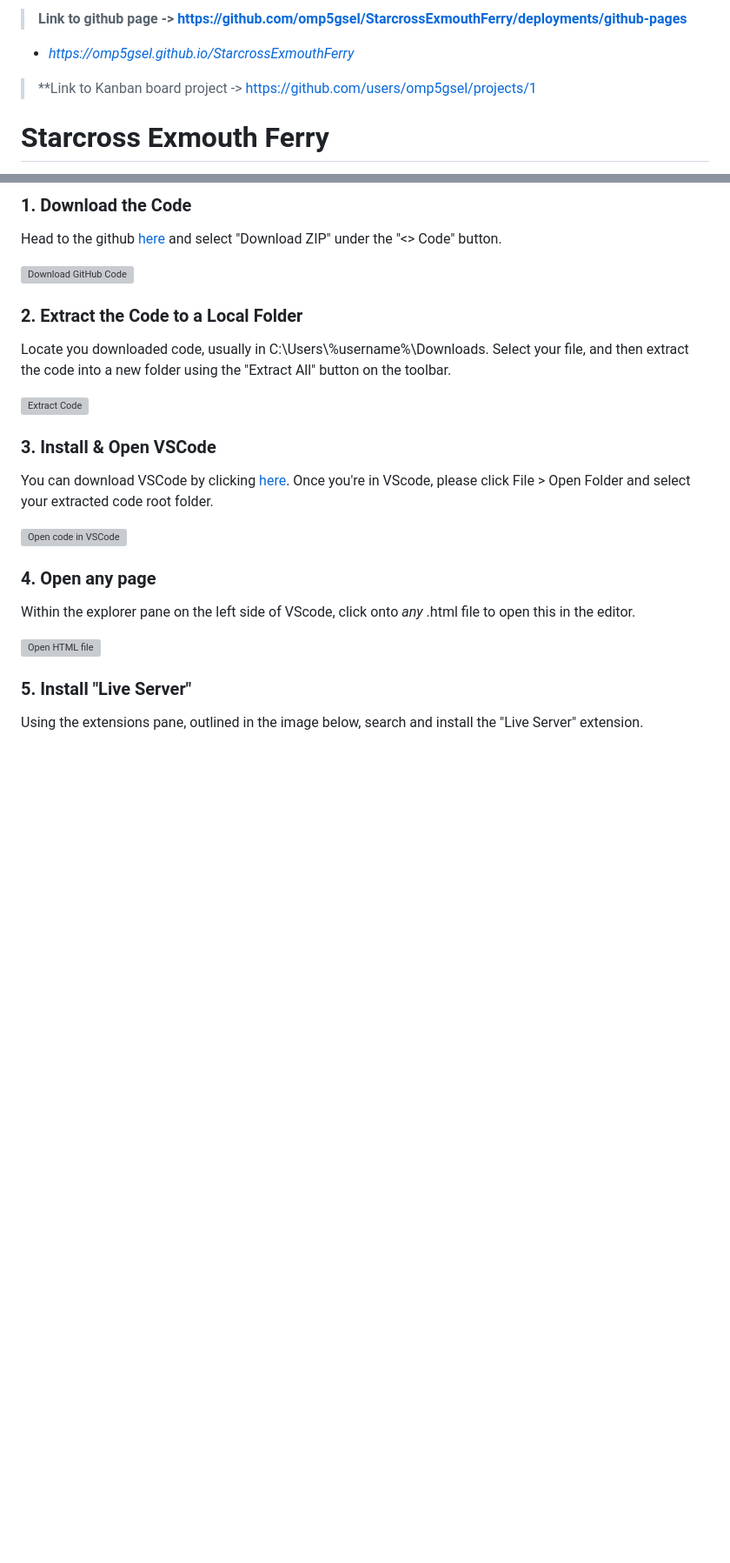
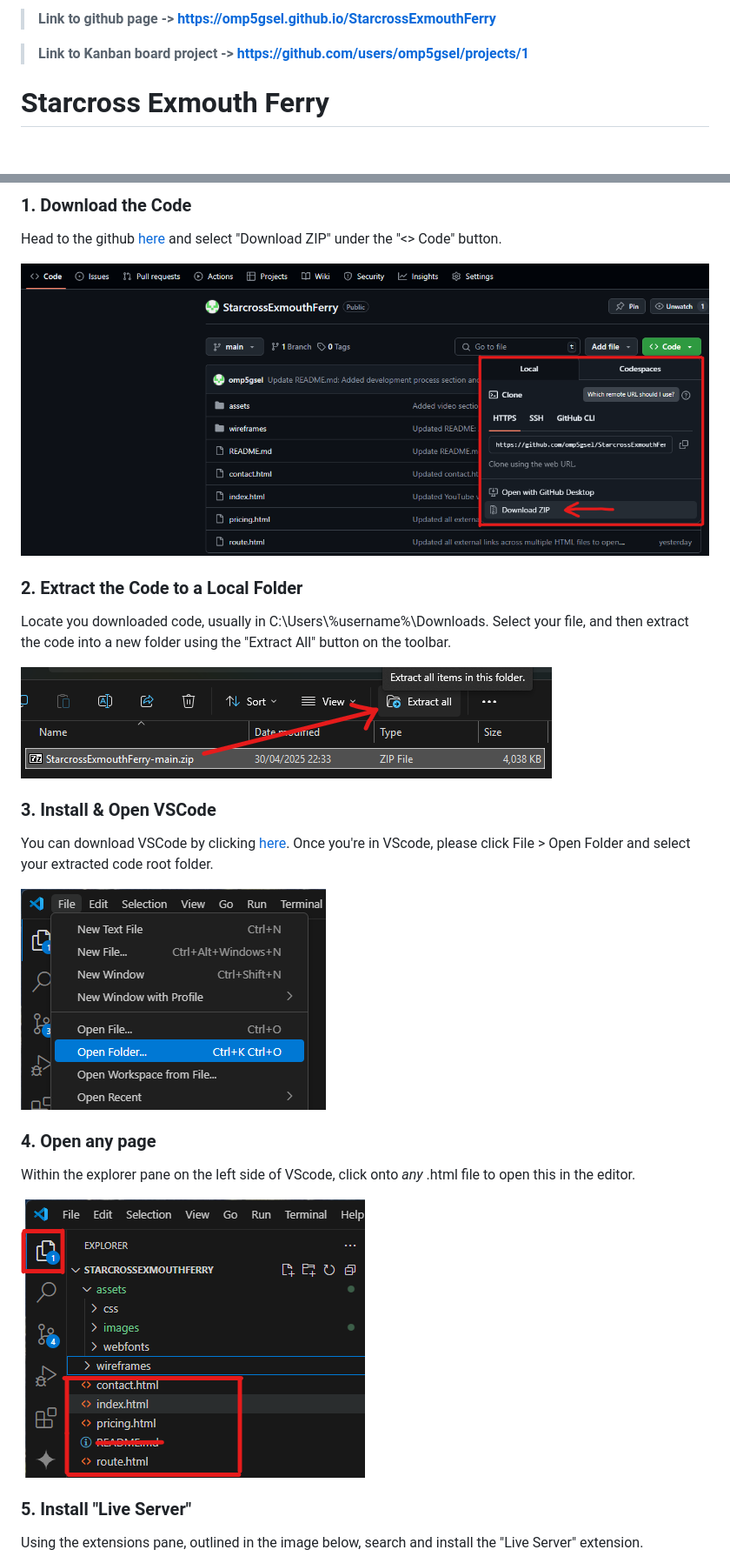
Before and after one commit to omp5gsel/StarcrossExmouthFerry, a Markdown page: README.md, 2 parts joined by grey strips. Shown: that part at 87% size. Rendered like a GitHub page; blank space fills up the shorter version; grey boxes are pictures that could not be loaded.

Commit message:
Fix image paths and update links in README.md for consistency

```diff
--- a/README.md
+++ b/README.md
@@ -1,7 +1,6 @@
-> **Link to github page -> https://github.com/omp5gsel/StarcrossExmouthFerry/deployments/github-pages**
-- *https://omp5gsel.github.io/StarcrossExmouthFerry*
+> **Link to github page -> https://omp5gsel.github.io/StarcrossExmouthFerry**
 
-> **Link to Kanban board project -> https://github.com/users/omp5gsel/projects/1
+> **Link to Kanban board project -> https://github.com/users/omp5gsel/projects/1**
 
 # Starcross Exmouth Ferry
 
@@ -48,22 +47,22 @@ Project planning and task tracking was managed using a [GitHub Project Kanban Bo
 ### 1. Download the Code
 Head to the github [here](https://github.com/omp5gsel/StarcrossExmouthFerry) and select "Download ZIP" under the "<> Code" button.
 
-![Download GitHub Code](assets\images\readme\screenshot-download-github-code.png)
+![Download GitHub Code](assets/images/readme/screenshot-download-github-code.png)
 
 ### 2. Extract the Code to a Local Folder
 Locate you downloaded code, usually in C:\Users\\%username%\Downloads. Select your file, and then extract the code into a new folder using the "Extract All" button on the toolbar.
 
-![Extract Code](assets\images\readme\screenshot-extract-code.png)
+![Extract Code](assets/images/readme/screenshot-extract-code.png)
 
 ### 3. Install & Open VSCode
 You can download VSCode by clicking [here](https://code.visualstudio.com/download). Once you're in VScode, please click File > Open Folder and select your extracted code root folder.
 
-![Open code in VSCode](assets\images\readme\screenshot-open-code.png)
+![Open code in VSCode](assets/images/readme/screenshot-open-code.png)
 
 ### 4. Open any page
 Within the explorer pane on the left side of VScode, click onto *any* .html file to open this in the editor.
 
-![Open HTML file](assets\images\readme\screenshot-open-html-file.png)
+![Open HTML file](assets/images/readme/screenshot-open-html-file.png)
 
 ### 5. Install "Live Server"
 Using the extensions pane, outlined in the image below, search and install the "Live Server" extension.
```
Also changed, not shown: other parts of README.md (+7 -7 lines).
